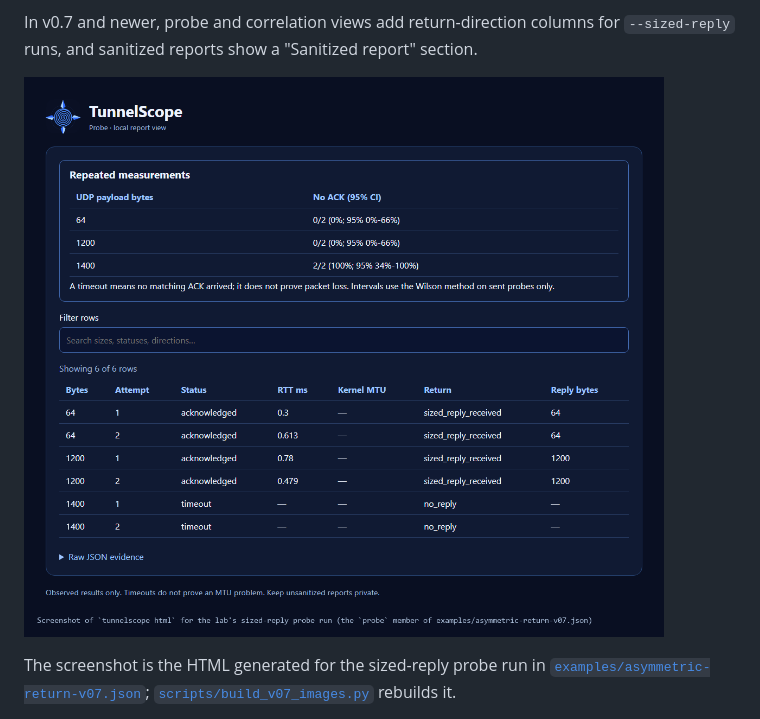
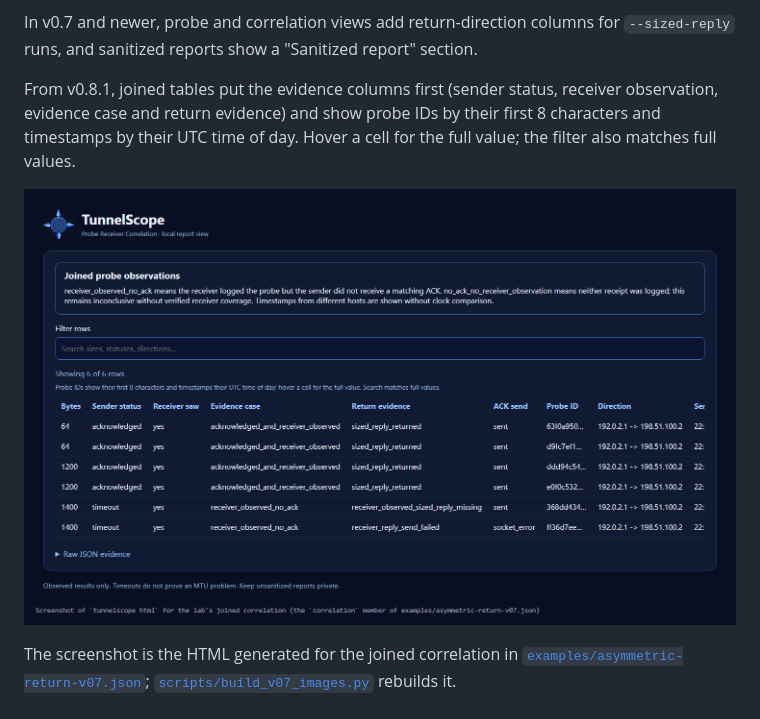
Before and after one commit to lazypanic999/tunnelscope, a Markdown page: docs/report-ui.md, the part around the change. GitHub-like rendering; pictures changed too: docs/images/v07-report.png.

```diff
--- a/docs/report-ui.md
+++ b/docs/report-ui.md
@@ -23,9 +23,14 @@ In v0.7 and newer, probe and correlation views add return-direction columns
 for `--sized-reply` runs, and sanitized reports show a "Sanitized report"
 section.
 
-![TunnelScope HTML view of a sized-reply probe run from the asymmetric return-path lab](images/v07-report.png)
+From v0.8.1, joined tables put the evidence columns first (sender status,
+receiver observation, evidence case and return evidence) and show probe IDs by
+their first 8 characters and timestamps by their UTC time of day. Hover a cell
+for the full value; the filter also matches full values.
 
-The screenshot is the HTML generated for the sized-reply probe run in
+![TunnelScope HTML view of a joined sized-reply run from the asymmetric return-path lab](images/v07-report.png)
+
+The screenshot is the HTML generated for the joined correlation in
 [`examples/asymmetric-return-v07.json`](../examples/asymmetric-return-v07.json);
 [`scripts/build_v07_images.py`](../scripts/build_v07_images.py) rebuilds it.
 
```
Also changed, not shown: README.md (+8 -5 lines), docs/project-history.md (+1 -0 lines), docs/releases/v0.8.1.md (added, +31 -0 lines), 6 other files.
